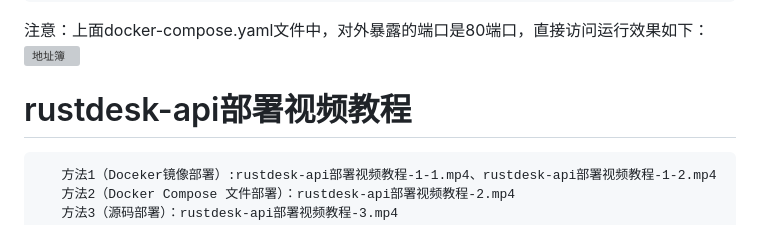
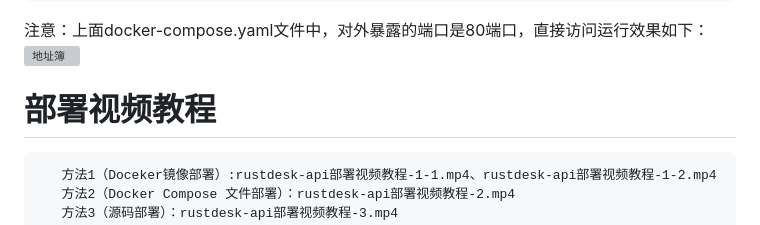
Before and after one commit to v5star/rustdesk-api, a Markdown page: README.md, the part around the change. Drawn GitHub-style; grey boxes are pictures that could not be loaded.

Commit message:
添加部署视频教程

````diff
--- a/README.md
+++ b/README.md
@@ -81,7 +81,7 @@ rustdesk远控软件自建API服务器，rustdesk地址薄服务接口，自己
 注意：上面docker-compose.yaml文件中，对外暴露的端口是80端口，直接访问运行效果如下：
 ![地址簿](./Snapshots/20240602134722.png)
 
-# rustdesk-api部署视频教程
+# 部署视频教程
 ```url
    方法1（Doceker镜像部署）:rustdesk-api部署视频教程-1-1.mp4、rustdesk-api部署视频教程-1-2.mp4
    方法2（Docker Compose 文件部署）：rustdesk-api部署视频教程-2.mp4
````
